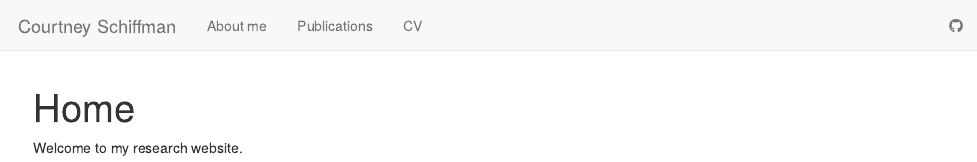
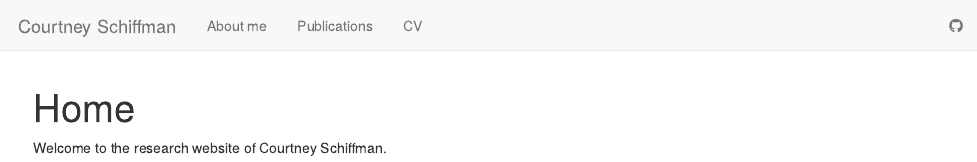
Before and after one commit to courtneyschiffman/CourtneySchiffman, an R Markdown document (analysis/index.Rmd): the page in a window 1100 px wide, from its top. Rendered offline with R 4.5, knitr and Pandoc, with nearby package versions; drawn as R Markdown's standard HTML page in place of the format the file asks for.

Commit message:
wflow_publish(c("docs/photo.jpg", "analysis/index.Rmd"))

```diff
--- a/analysis/index.Rmd
+++ b/analysis/index.Rmd
@@ -6,4 +6,4 @@ output:
     toc: false
 ---
 
-Welcome to my research website.
+Welcome to the research website of Courtney Schiffman.
```
